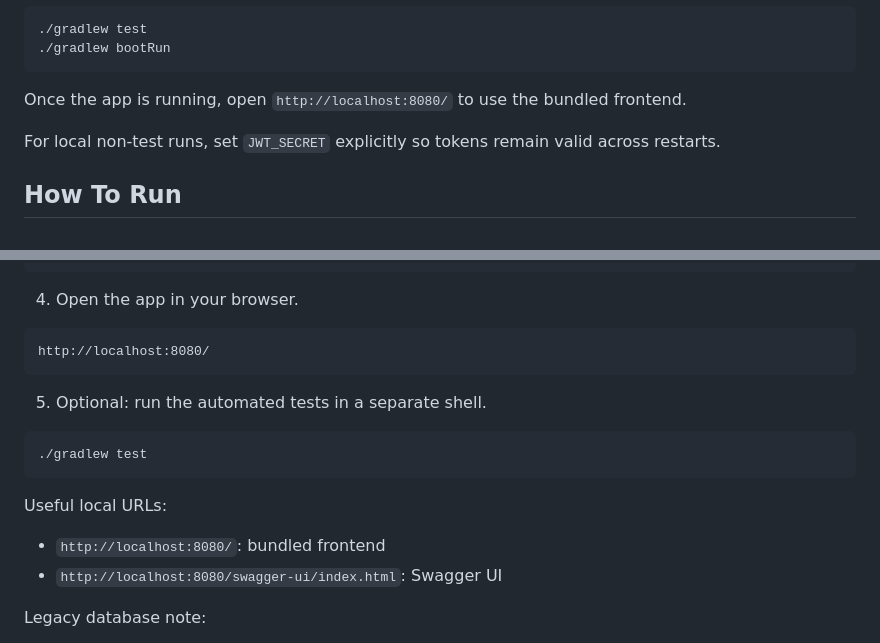
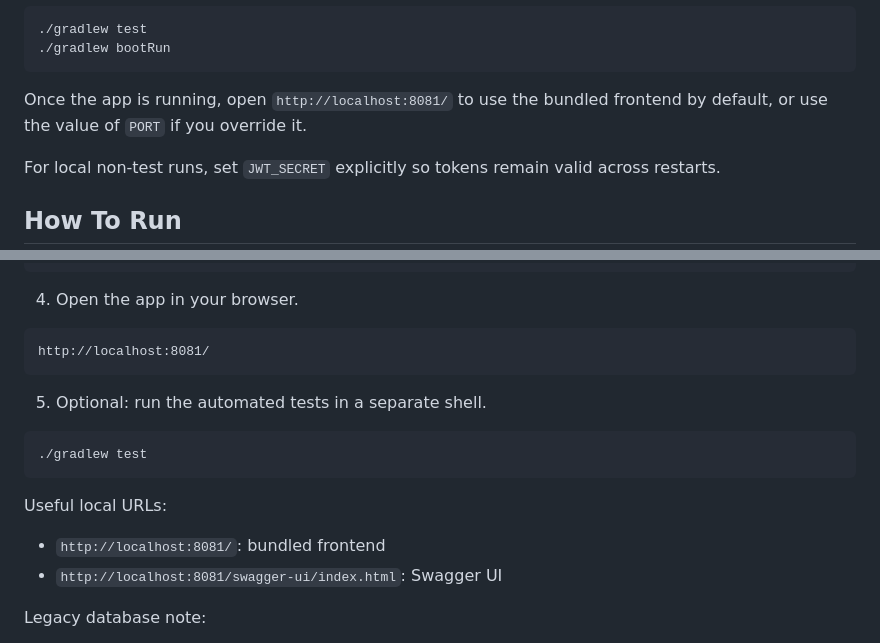
Before and after one commit to VictoriousWealth/job-application-tracker, a Markdown page: README.md, 2 parts joined by grey strips. Rendered like a GitHub page.

Commit message:
docs(readme): update default frontend URL
Changed the default frontend URL from localhost:8080 to localhost:8081.

This provides clarity on the new default port and allows for overriding with the PORT variable.

````diff
--- a/README.md
+++ b/README.md
@@ -88,7 +88,7 @@ Typical commands:
 ./gradlew bootRun
 ```
 
-Once the app is running, open `http://localhost:8080/` to use the bundled frontend.
+Once the app is running, open `http://localhost:8081/` to use the bundled frontend by default, or use the value of `PORT` if you override it.
 
 For local non-test runs, set `JWT_SECRET` explicitly so tokens remain valid across restarts.
 
@@ -121,7 +121,7 @@ If you are pointing at an older pre-UUID database, do not use `update`: Hibernat
 4. Open the app in your browser.
 
 ```text
-http://localhost:8080/
+http://localhost:8081/
 ```
 
 5. Optional: run the automated tests in a separate shell.
@@ -132,8 +132,8 @@ http://localhost:8080/
 
 Useful local URLs:
 
-- `http://localhost:8080/`: bundled frontend
-- `http://localhost:8080/swagger-ui/index.html`: Swagger UI
+- `http://localhost:8081/`: bundled frontend
+- `http://localhost:8081/swagger-ui/index.html`: Swagger UI
 
 Legacy database note:
 
````
